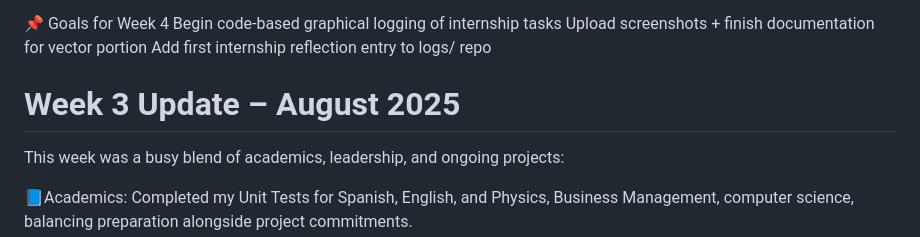
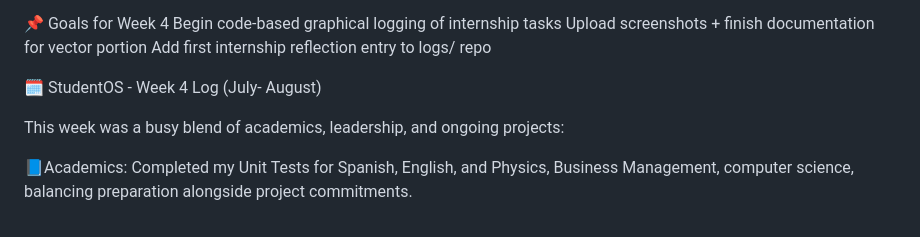
Before and after one commit to Aarush528/student-learning-ai, a Markdown page: logs/weekly.md, the part around the change. Rendered like a GitHub page.

```diff
--- a/logs/weekly.md
+++ b/logs/weekly.md
@@ -131,8 +131,7 @@ Add first internship reflection entry to logs/ repo
 
 
 
-# Week 3 Update – August 2025
-
+🗓️ StudentOS - Week 4 Log (July- August)
 
 
 This week was a busy blend of academics, leadership, and ongoing projects:
```
